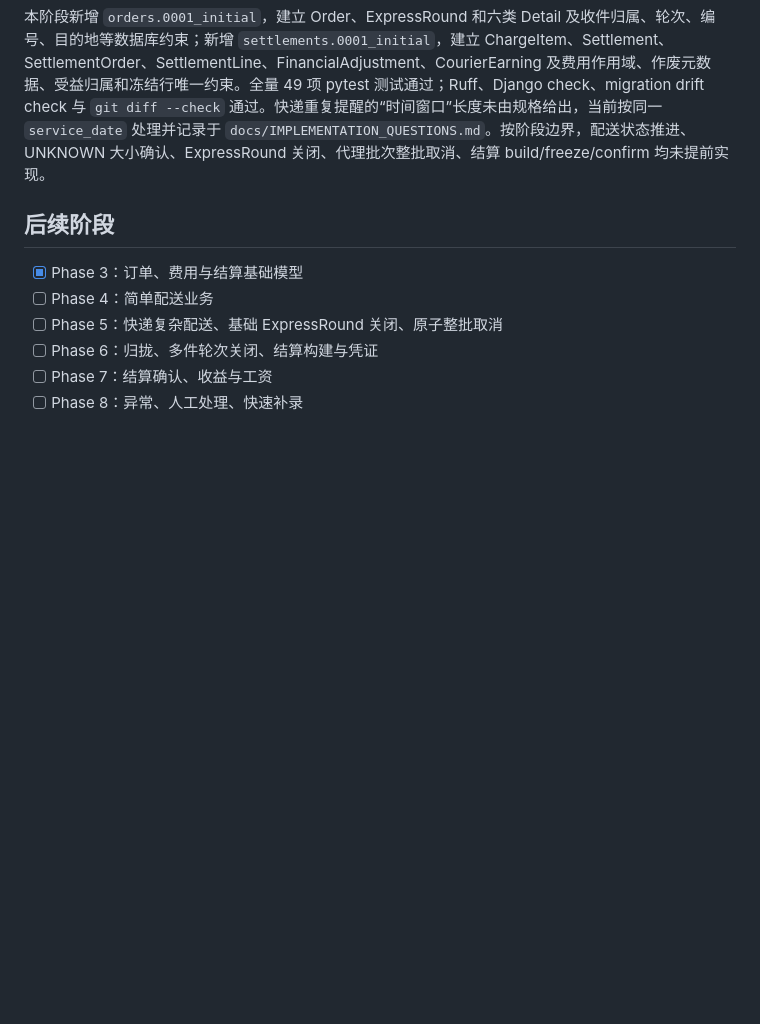
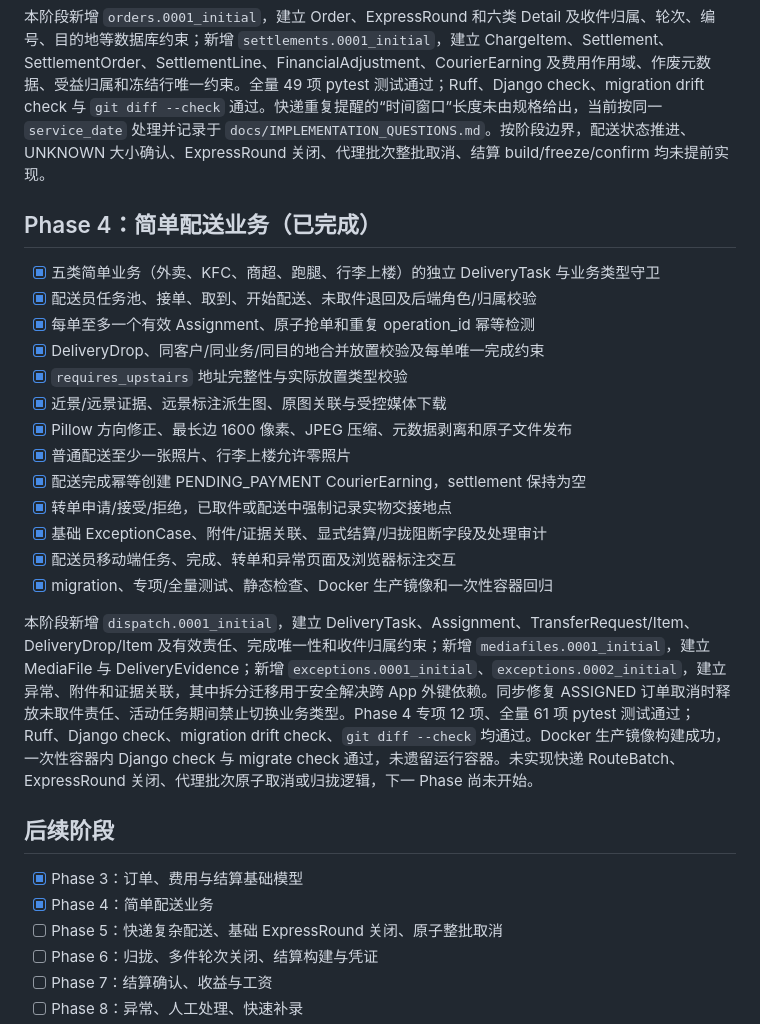
Before and after one commit to tuanliubuxi/campus-delivery-desk, a Markdown page: docs/IMPLEMENTATION_PROGRESS.md, the part around the change. GitHub-like rendering; blank space fills up the shorter version.

Commit message:
docs: record phase 4 completion

```diff
--- a/docs/IMPLEMENTATION_PROGRESS.md
+++ b/docs/IMPLEMENTATION_PROGRESS.md
@@ -76,10 +76,28 @@
 
 本阶段新增 `orders.0001_initial`，建立 Order、ExpressRound 和六类 Detail 及收件归属、轮次、编号、目的地等数据库约束；新增 `settlements.0001_initial`，建立 ChargeItem、Settlement、SettlementOrder、SettlementLine、FinancialAdjustment、CourierEarning 及费用作用域、作废元数据、受益归属和冻结行唯一约束。全量 49 项 pytest 测试通过；Ruff、Django check、migration drift check 与 `git diff --check` 通过。快递重复提醒的“时间窗口”长度未由规格给出，当前按同一 `service_date` 处理并记录于 `docs/IMPLEMENTATION_QUESTIONS.md`。按阶段边界，配送状态推进、UNKNOWN 大小确认、ExpressRound 关闭、代理批次整批取消、结算 build/freeze/confirm 均未提前实现。
 
+## Phase 4：简单配送业务（已完成）
+
+- [x] 五类简单业务（外卖、KFC、商超、跑腿、行李上楼）的独立 DeliveryTask 与业务类型守卫
+- [x] 配送员任务池、接单、取到、开始配送、未取件退回及后端角色/归属校验
+- [x] 每单至多一个有效 Assignment、原子抢单和重复 operation_id 幂等检测
+- [x] DeliveryDrop、同客户/同业务/同目的地合并放置校验及每单唯一完成约束
+- [x] `requires_upstairs` 地址完整性与实际放置类型校验
+- [x] 近景/远景证据、远景标注派生图、原图关联与受控媒体下载
+- [x] Pillow 方向修正、最长边 1600 像素、JPEG 压缩、元数据剥离和原子文件发布
+- [x] 普通配送至少一张照片、行李上楼允许零照片
+- [x] 配送完成幂等创建 PENDING_PAYMENT CourierEarning，settlement 保持为空
+- [x] 转单申请/接受/拒绝，已取件或配送中强制记录实物交接地点
+- [x] 基础 ExceptionCase、附件/证据关联、显式结算/归拢阻断字段及处理审计
+- [x] 配送员移动端任务、完成、转单和异常页面及浏览器标注交互
+- [x] migration、专项/全量测试、静态检查、Docker 生产镜像和一次性容器回归
+
+本阶段新增 `dispatch.0001_initial`，建立 DeliveryTask、Assignment、TransferRequest/Item、DeliveryDrop/Item 及有效责任、完成唯一性和收件归属约束；新增 `mediafiles.0001_initial`，建立 MediaFile 与 DeliveryEvidence；新增 `exceptions.0001_initial`、`exceptions.0002_initial`，建立异常、附件和证据关联，其中拆分迁移用于安全解决跨 App 外键依赖。同步修复 ASSIGNED 订单取消时释放未取件责任、活动任务期间禁止切换业务类型。Phase 4 专项 12 项、全量 61 项 pytest 测试通过；Ruff、Django check、migration drift check、`git diff --check` 均通过。Docker 生产镜像构建成功，一次性容器内 Django check 与 migrate check 通过，未遗留运行容器。未实现快递 RouteBatch、ExpressRound 关闭、代理批次原子取消或归拢逻辑，下一 Phase 尚未开始。
+
 ## 后续阶段
 
 - [x] Phase 3：订单、费用与结算基础模型
-- [ ] Phase 4：简单配送业务
+- [x] Phase 4：简单配送业务
 - [ ] Phase 5：快递复杂配送、基础 ExpressRound 关闭、原子整批取消
 - [ ] Phase 6：归拢、多件轮次关闭、结算构建与凭证
 - [ ] Phase 7：结算确认、收益与工资
```
